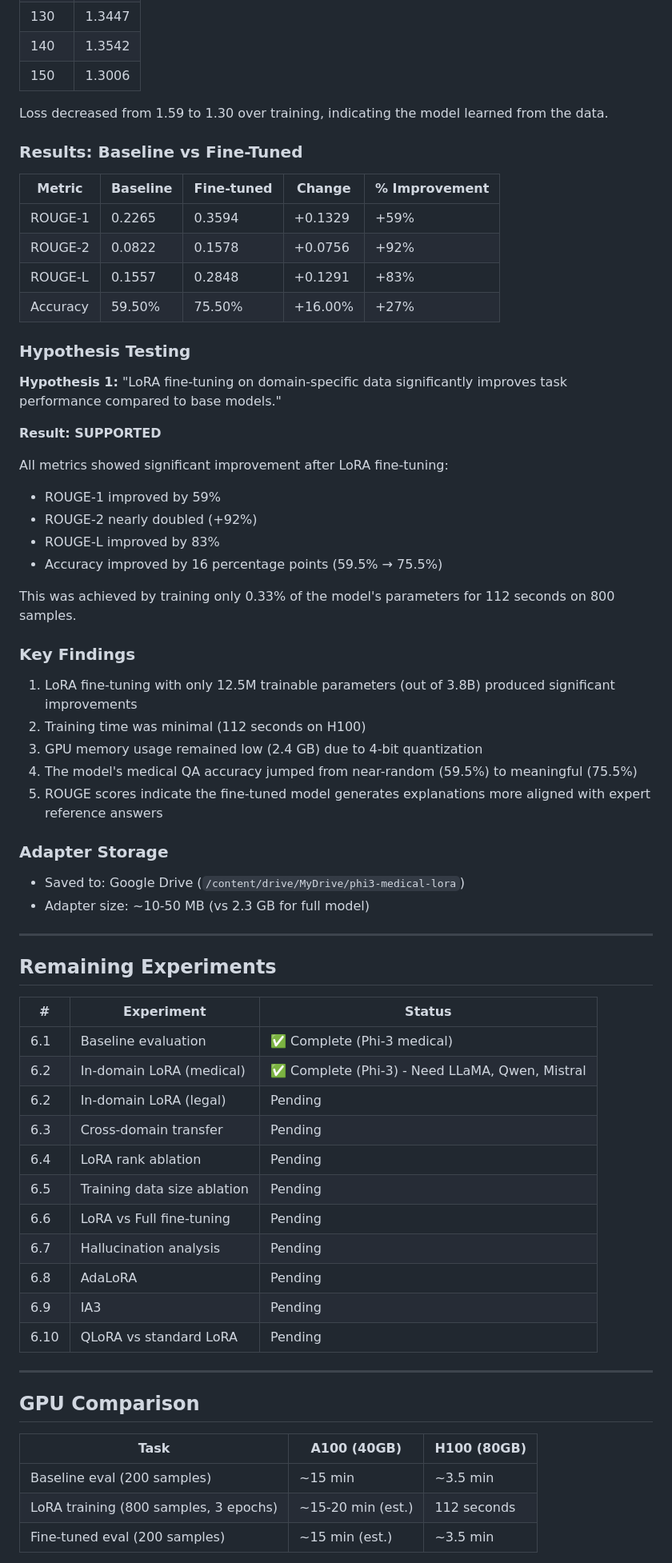
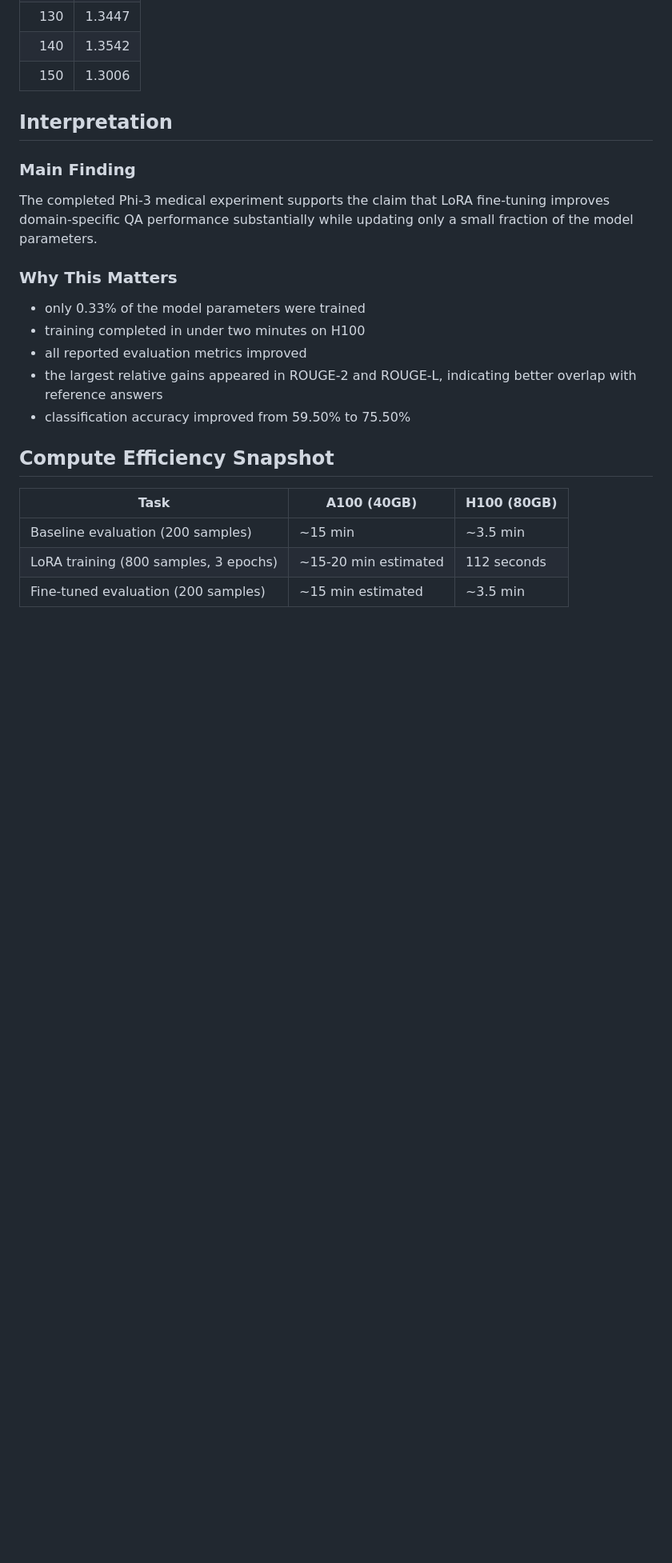
Before and after one commit to ravi1050/CMPE252FinalProject-Ravikumar-Komandur-Narayanan, a Markdown page: results/experiment_results.md, the part around one of its changes. Shown at 80% size. GitHub-like rendering; blank space fills up the shorter version.

```diff
--- a/results/experiment_results.md
+++ b/results/experiment_results.md
@@ -80,67 +81,25 @@
 | 140 | 1.3542 |
 | 150 | 1.3006 |
 
-Loss decreased from 1.59 to 1.30 over training, indicating the model learned from the data.
+## Interpretation
 
-### Results: Baseline vs Fine-Tuned
+### Main Finding
 
-| Metric | Baseline | Fine-tuned | Change | % Improvement |
-|--------|----------|------------|--------|---------------|
-| ROUGE-1 | 0.2265 | 0.3594 | +0.1329 | +59% |
-| ROUGE-2 | 0.0822 | 0.1578 | +0.0756 | +92% |
-| ROUGE-L | 0.1557 | 0.2848 | +0.1291 | +83% |
-| Accuracy | 59.50% | 75.50% | +16.00% | +27% |
+The completed Phi-3 medical experiment supports the claim that LoRA fine-tuning improves domain-specific QA performance substantially while updating only a small fraction of the model parameters.
 
-### Hypothesis Testing
+### Why This Matters
 
-**Hypothesis 1:** "LoRA fine-tuning on domain-specific data significantly improves task performance compared to base models."
+- only 0.33% of the model parameters were trained
+- training completed in under two minutes on H100
+- all reported evaluation metrics improved
+- the largest relative gains appeared in ROUGE-2 and ROUGE-L, indicating better overlap with reference answers
+- classification accuracy improved from 59.50% to 75.50%
 
-**Result: SUPPORTED**
-
-All metrics showed significant improvement after LoRA fine-tuning:
-- ROUGE-1 improved by 59%
-- ROUGE-2 nearly doubled (+92%)
-- ROUGE-L improved by 83%
-- Accuracy improved by 16 percentage points (59.5% → 75.5%)
-
-This was achieved by training only 0.33% of the model's parameters for 112 seconds on 800 samples.
-
-### Key Findings
-1. LoRA fine-tuning with only 12.5M trainable parameters (out of 3.8B) produced significant improvements
-2. Training time was minimal (112 seconds on H100)
-3. GPU memory usage remained low (2.4 GB) due to 4-bit quantization
-4. The model's medical QA accuracy jumped from near-random (59.5%) to meaningful (75.5%)
-5. ROUGE scores indicate the fine-tuned model generates explanations more aligned with expert reference answers
-
-### Adapter Storage
-- Saved to: Google Drive (`/content/drive/MyDrive/phi3-medical-lora`)
-- Adapter size: ~10-50 MB (vs 2.3 GB for full model)
-
----
-
-## Remaining Experiments
-
-| # | Experiment | Status |
-|---|-----------|--------|
-| 6.1 | Baseline evaluation | ✅ Complete (Phi-3 medical) |
-| 6.2 | In-domain LoRA (medical) | ✅ Complete (Phi-3) - Need LLaMA, Qwen, Mistral |
-| 6.2 | In-domain LoRA (legal) | Pending |
-| 6.3 | Cross-domain transfer | Pending |
-| 6.4 | LoRA rank ablation | Pending |
-| 6.5 | Training data size ablation | Pending |
-| 6.6 | LoRA vs Full fine-tuning | Pending |
-| 6.7 | Hallucination analysis | Pending |
-| 6.8 | AdaLoRA | Pending |
-| 6.9 | IA3 | Pending |
-| 6.10 | QLoRA vs standard LoRA | Pending |
-
----
-
-## GPU Comparison
+## Compute Efficiency Snapshot
 
 | Task | A100 (40GB) | H100 (80GB) |
-|------|-------------|-------------|
-| Baseline eval (200 samples) | ~15 min | ~3.5 min |
-| LoRA training (800 samples, 3 epochs) | ~15-20 min (est.) | 112 seconds |
-| Fine-tuned eval (200 samples) | ~15 min (est.) | ~3.5 min |
+|---|---|---|
+| Baseline evaluation (200 samples) | ~15 min | ~3.5 min |
+| LoRA training (800 samples, 3 epochs) | ~15-20 min estimated | 112 seconds |
+| Fine-tuned evaluation (200 samples) | ~15 min estimated | ~3.5 min |
 
```
Also changed, not shown: other parts of results/experiment_results.md (+75 -49 lines).
